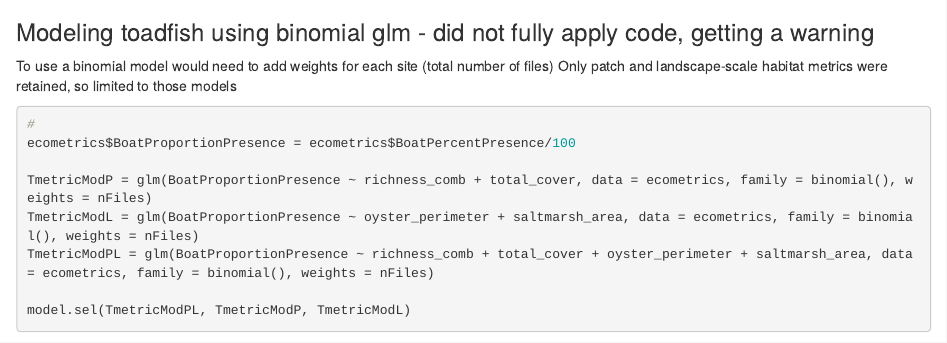
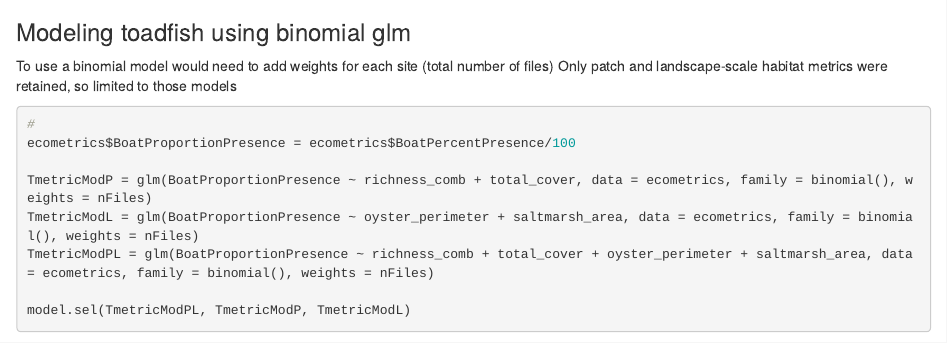
Before and after one commit to rvanhoeck/estuarine_soundscapes, an R Markdown document (code/spl_correlations.Rmd): the page in a window 1100 px wide, from 2480 px down. Rendered offline with R 4.5, knitr and Pandoc, with nearby package versions; some code elsewhere in the file could not run offline.

Commit message:
comment updates

````diff
--- a/code/spl_correlations.Rmd
+++ b/code/spl_correlations.Rmd
@@ -775,7 +775,7 @@ summary(TmetricModL)$r.squared
 
 ```
 
-### Modeling toadfish using binomial glm - did not fully apply code, getting a warning
+### Modeling toadfish using binomial glm
 
 To use a binomial model would need to add weights for each site (total number of files)
 Only patch and landscape-scale habitat metrics were retained, so limited to those models
````
